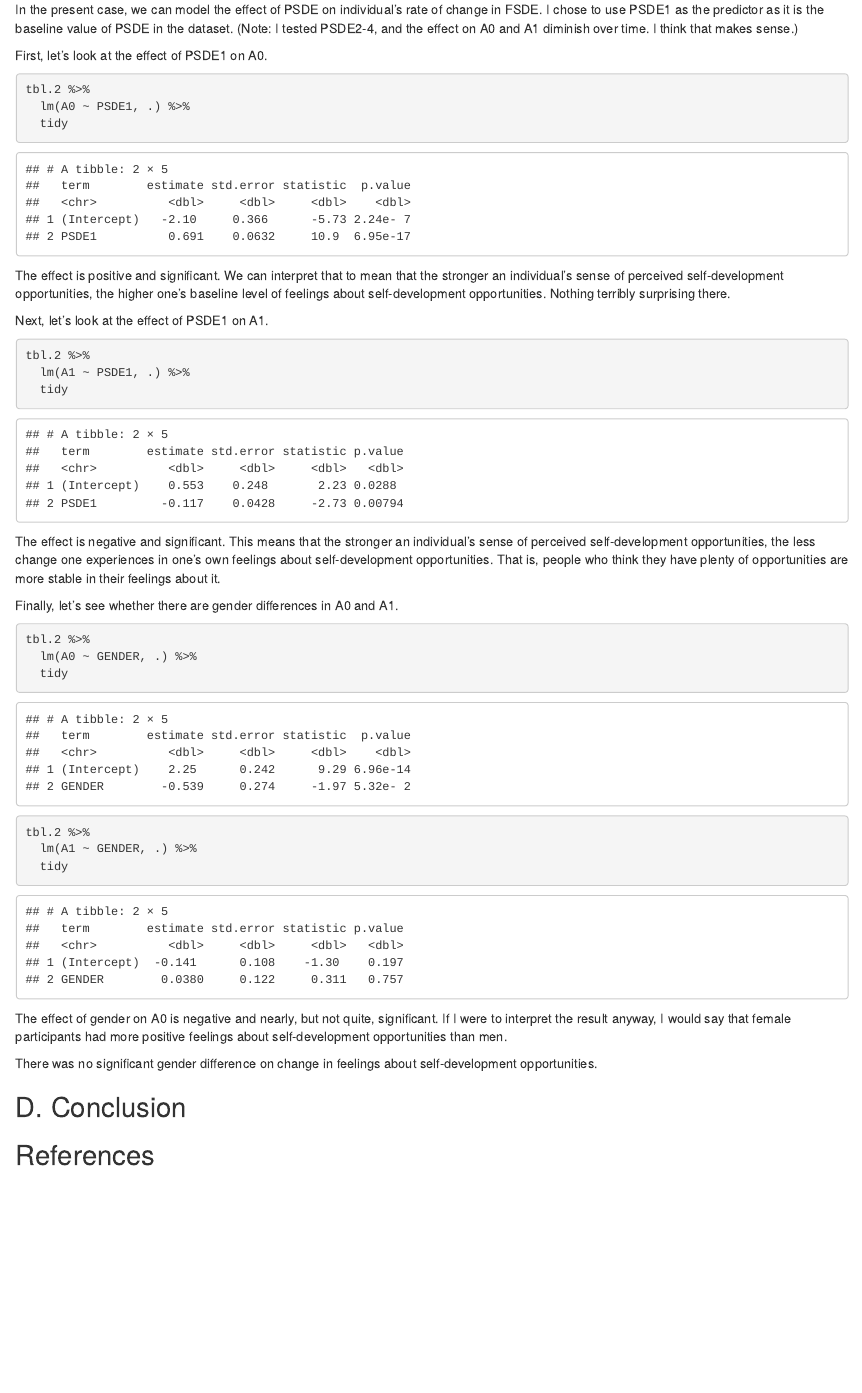
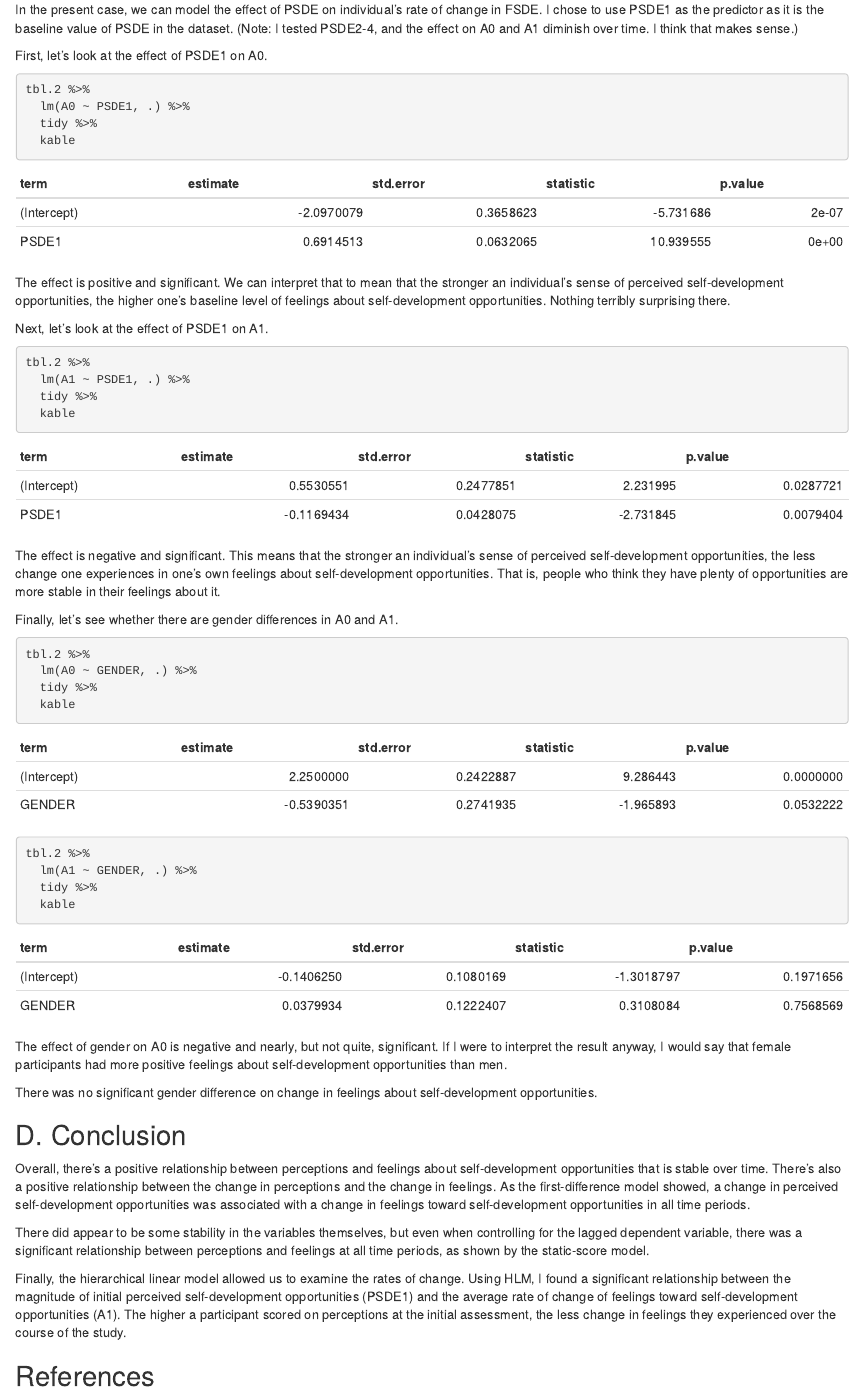
Before and after one commit to dsethlewis/809site, an R Markdown document (hw/hw8.Rmd): the page in a window 1100 px wide, from 5080 px down. Rendered offline with R 4.5, knitr and Pandoc, with nearby package versions; a font, style sheet, LaTeX package, included part or bibliography that could not be used is replaced or left out.

Commit message:
Added HW8 conclusion + tibbles -> kables

````diff
--- a/hw/hw8.Rmd
+++ b/hw/hw8.Rmd
@@ -178,7 +178,8 @@ First, let's look at the effect of PSDE1 on A0.
 ```{r}
 tbl.2 %>%
   lm(A0 ~ PSDE1, .) %>%
-  tidy
+  tidy %>%
+  kable
 ```
 The effect is positive and significant. We can interpret that to mean that the stronger an individual's sense of perceived self-development opportunities, the higher one's baseline level of feelings about self-development opportunities. Nothing terribly surprising there.
 
@@ -187,7 +188,8 @@ Next, let's look at the effect of PSDE1 on A1.
 ```{r}
 tbl.2 %>%
   lm(A1 ~ PSDE1, .) %>%
-  tidy
+  tidy %>%
+  kable
 ```
 
 The effect is negative and significant. This means that the stronger an individual's sense of perceived self-development opportunities, the less change one experiences in one's own feelings about self-development opportunities. That is, people who think they have plenty of opportunities are more stable in their feelings about it.
@@ -197,11 +199,13 @@ Finally, let's see whether there are gender differences in A0 and A1.
 ```{r}
 tbl.2 %>%
   lm(A0 ~ GENDER, .) %>%
-  tidy
+  tidy %>%
+  kable
 
 tbl.2 %>%
   lm(A1 ~ GENDER, .) %>%
-  tidy
+  tidy %>%
+  kable
 ```
 
 The effect of gender on A0 is negative and nearly, but not quite, significant. If I were to interpret the result anyway, I would say that female participants had more positive feelings about self-development opportunities than men.
@@ -210,6 +214,10 @@ There was no significant gender difference on change in feelings about self-deve
 
 ## D. Conclusion
 
+Overall, there's a positive relationship between perceptions and feelings about self-development opportunities that is stable over time. There's also a positive relationship between the change in perceptions and the change in feelings. As the first-difference model showed, a change in perceived self-development opportunities was associated with a change in feelings toward self-development opportunities in all time periods.
 
+There did appear to be some stability in the variables themselves, but even when controlling for the lagged dependent variable, there was a significant relationship between perceptions and feelings at all time periods, as shown by the static-score model.
+
+Finally, the hierarchical linear model allowed us to examine the rates of change. Using HLM, I found a significant relationship between the magnitude of initial perceived self-development opportunities (PSDE1) and the average rate of change of feelings toward self-development opportunities (A1). The higher a participant scored on perceptions at the initial assessment, the less change in feelings they experienced over the course of the study.
 
 ## References
````
Also changed, not shown: hw/hw8.html.
